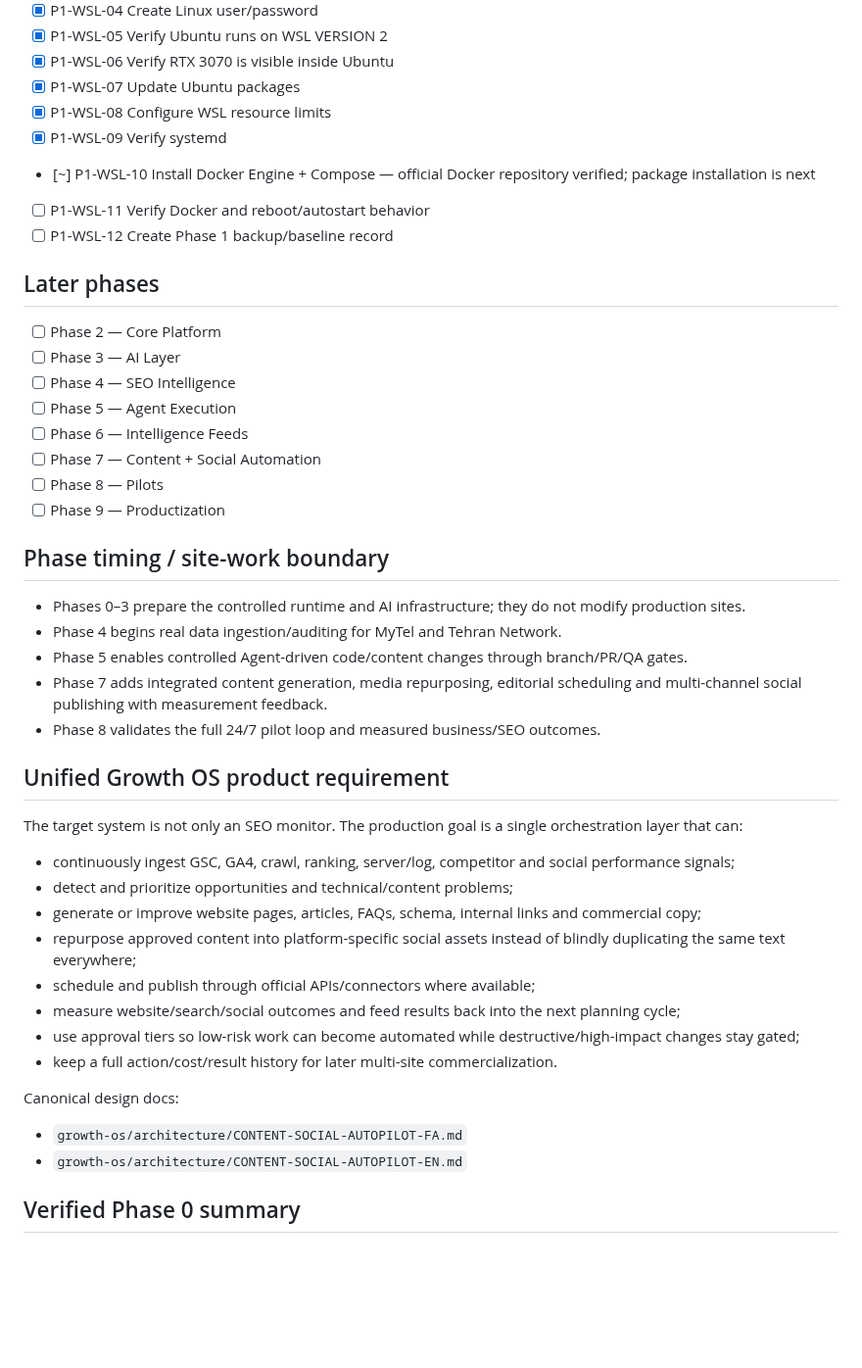
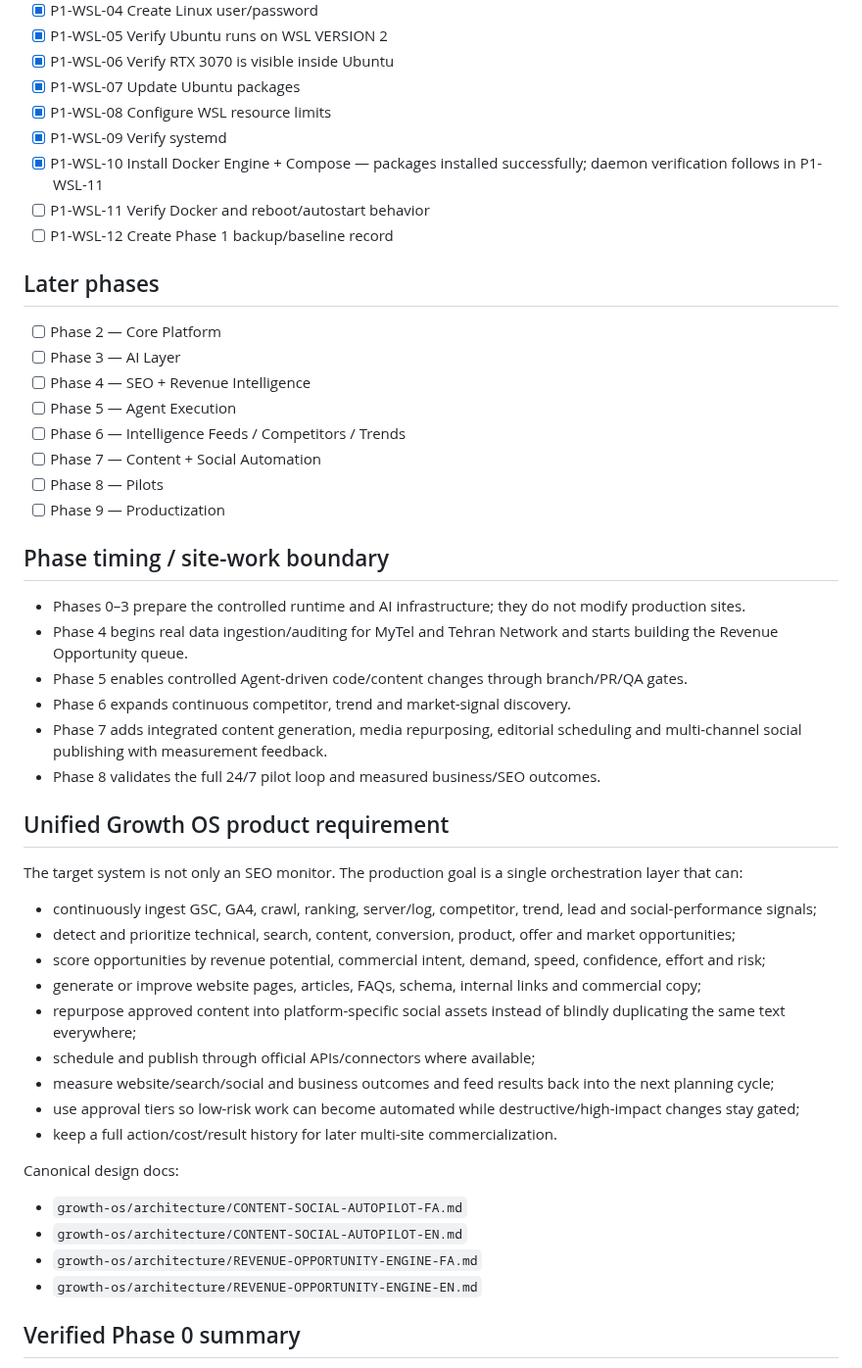
Before and after one commit to DashSaman/-SEO, a Markdown page: AGENT.md, the part around one of its changes. Shown at 98% size. GitHub-like rendering; blank space fills up the shorter version.

```diff
--- a/AGENT.md
+++ b/AGENT.md
@@ -35,41 +36,45 @@ EXACT_NEXT_TASK: Install Docker Engine, containerd, Buildx and Compose Plugin fr
 - [x] P1-WSL-07 Update Ubuntu packages
 - [x] P1-WSL-08 Configure WSL resource limits
 - [x] P1-WSL-09 Verify systemd
-- [~] P1-WSL-10 Install Docker Engine + Compose — official Docker repository verified; package installation is next
+- [x] P1-WSL-10 Install Docker Engine + Compose — packages installed successfully; daemon verification follows in P1-WSL-11
 - [ ] P1-WSL-11 Verify Docker and reboot/autostart behavior
 - [ ] P1-WSL-12 Create Phase 1 backup/baseline record
 
 ## Later phases
 - [ ] Phase 2 — Core Platform
 - [ ] Phase 3 — AI Layer
-- [ ] Phase 4 — SEO Intelligence
+- [ ] Phase 4 — SEO + Revenue Intelligence
 - [ ] Phase 5 — Agent Execution
-- [ ] Phase 6 — Intelligence Feeds
+- [ ] Phase 6 — Intelligence Feeds / Competitors / Trends
 - [ ] Phase 7 — Content + Social Automation
 - [ ] Phase 8 — Pilots
 - [ ] Phase 9 — Productization
 
 ## Phase timing / site-work boundary
 - Phases 0–3 prepare the controlled runtime and AI infrastructure; they do not modify production sites.
-- Phase 4 begins real data ingestion/auditing for MyTel and Tehran Network.
+- Phase 4 begins real data ingestion/auditing for MyTel and Tehran Network and starts building the Revenue Opportunity queue.
 - Phase 5 enables controlled Agent-driven code/content changes through branch/PR/QA gates.
+- Phase 6 expands continuous competitor, trend and market-signal discovery.
 - Phase 7 adds integrated content generation, media repurposing, editorial scheduling and multi-channel social publishing with measurement feedback.
 - Phase 8 validates the full 24/7 pilot loop and measured business/SEO outcomes.
 
 ## Unified Growth OS product requirement
 The target system is not only an SEO monitor. The production goal is a single orchestration layer that can:
-- continuously ingest GSC, GA4, crawl, ranking, server/log, competitor and social performance signals;
-- detect and prioritize opportunities and technical/content problems;
+- continuously ingest GSC, GA4, crawl, ranking, server/log, competitor, trend, lead and social-performance signals;
+- detect and prioritize technical, search, content, conversion, product, offer and market opportunities;
+- score opportunities by revenue potential, commercial intent, demand, speed, confidence, effort and risk;
 - generate or improve website pages, articles, FAQs, schema, internal links and commercial copy;
 - repurpose approved content into platform-specific social assets instead of blindly duplicating the same text everywhere;
 - schedule and publish through official APIs/connectors where available;
-- measure website/search/social outcomes and feed results back into the next planning cycle;
+- measure website/search/social and business outcomes and feed results back into the next planning cycle;
 - use approval tiers so low-risk work can become automated while destructive/high-impact changes stay gated;
 - keep a full action/cost/result history for later multi-site commercialization.
 
 Canonical design docs:
 - `growth-os/architecture/CONTENT-SOCIAL-AUTOPILOT-FA.md`
 - `growth-os/architecture/CONTENT-SOCIAL-AUTOPILOT-EN.md`
+- `growth-os/architecture/REVENUE-OPPORTUNITY-ENGINE-FA.md`
+- `growth-os/architecture/REVENUE-OPPORTUNITY-ENGINE-EN.md`
 
 ## Verified Phase 0 summary
 - P0-01 VERIFIED: baseline commit `dabb9794095897a86bc1c5ed7a2ed9d3fb0e264f`; 52 SEO files inventoried.
```
Also changed, not shown: other parts of AGENT.md (+31 -48 lines).
